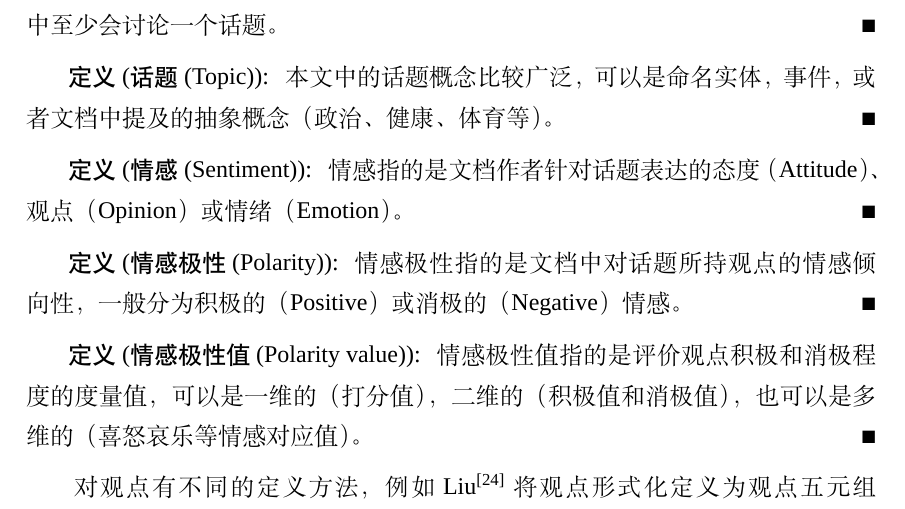
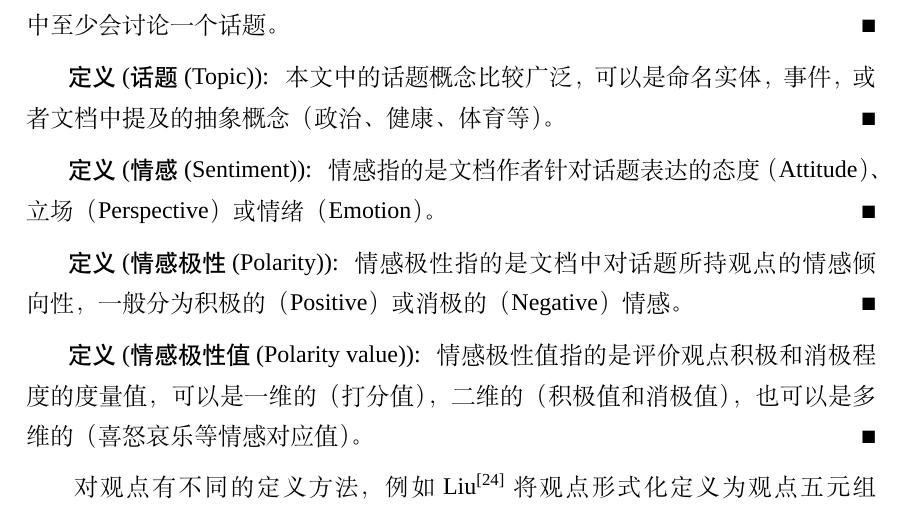
Before and after one commit to xsongx/MyThesis, a LaTeX thesis (Thesis/thesis.tex, which reads Thesis/data/chap01.tex): part of page 19 of 142, cut so that both start at the same text. Compiled offline with XeLaTeX; a missing font is replaced by an installed copy or a similar font.

Commit message:
2014112602

```diff
--- a/Thesis/data/chap01.tex
+++ b/Thesis/data/chap01.tex
@@ -133,7 +133,7 @@ Social media are media for social interaction, using highly accessible and scala
 本文中的话题概念比较广泛，可以是命名实体，事件，或者文档中提及的抽象概念（政治、健康、体育等）。
 \end{definition}
 \begin{definition}[情感(Sentiment)]
-情感指的是文档作者针对话题表达的态度（Attitude）、观点（Opinion）或情绪（Emotion）。
+情感指的是文档作者针对话题表达的态度（Attitude）、立场（Perspective）或情绪（Emotion）。
 \end{definition}
 \begin{definition}[情感极性(Polarity)]
 情感极性指的是文档中对话题所持观点的情感倾向性，一般分为积极的（Positive）或消极的（Negative）情感。
```
Also changed, not shown: Thesis/data/chap04.tex (line endings or trailing spaces), Thesis/data/chap05.tex (line endings or trailing spaces), Thesis/thesis.pdf, 7 other files.
